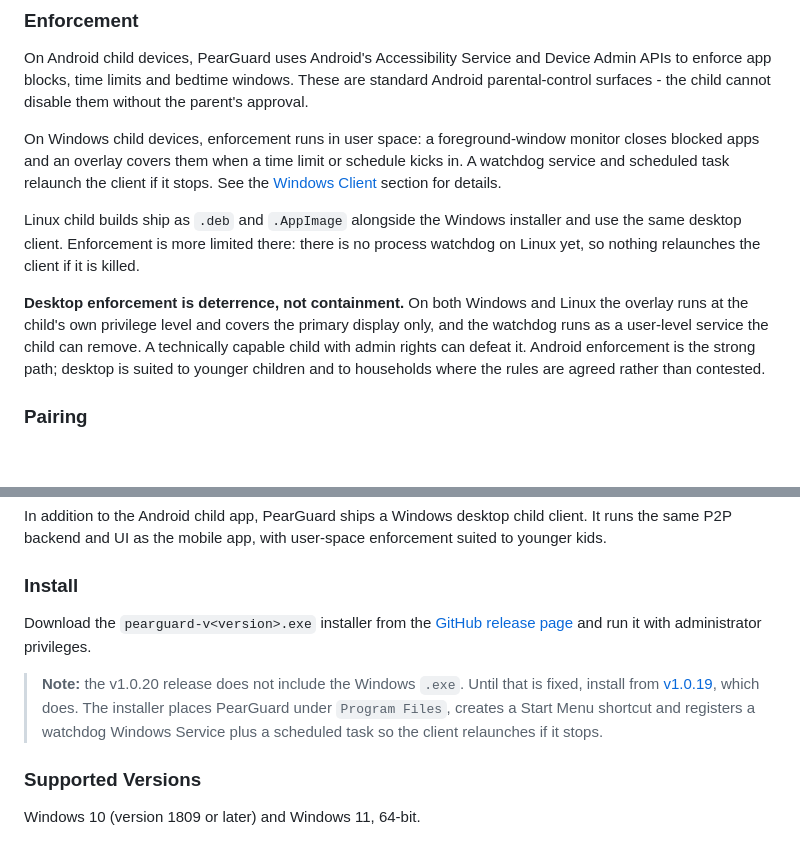
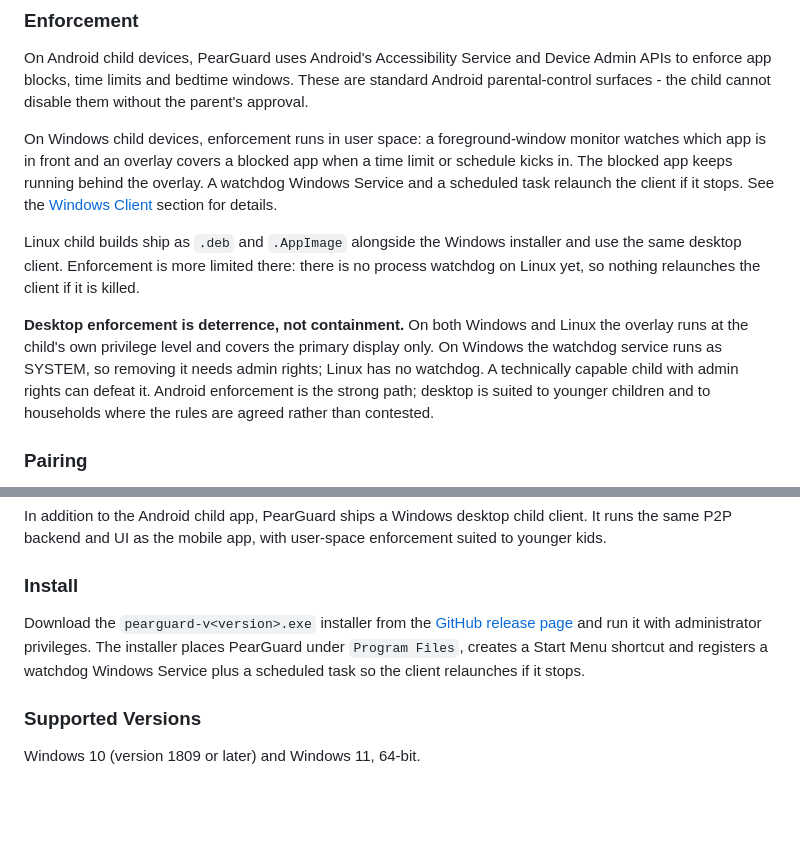
Before and after one commit to peerloomllc/pearguard, a Markdown page: README.md, 2 parts joined by grey strips. Rendered like a GitHub page; blank space fills up the shorter version.

Commit message:
docs: fix desktop enforcement claims in README
The overlay covers a blocked app; nothing closes it. The Windows watchdog
service runs as SYSTEM, not user level. Drop the v1.0.20 missing-installer
note, since current releases ship the .exe.

Co-Authored-By: Claude Opus 5.5 <noreply@anthropic.com>
Claude-Session: https://claude.ai/code/session_01BBcfUvWFwRDboGEjJktc8T

```diff
--- a/README.md
+++ b/README.md
@@ -57,11 +57,11 @@ All data is encrypted in transit and every policy update is cryptographically si
 ### Enforcement
 On Android child devices, PearGuard uses Android's Accessibility Service and Device Admin APIs to enforce app blocks, time limits and bedtime windows. These are standard Android parental-control surfaces - the child cannot disable them without the parent's approval.
 
-On Windows child devices, enforcement runs in user space: a foreground-window monitor closes blocked apps and an overlay covers them when a time limit or schedule kicks in. A watchdog service and scheduled task relaunch the client if it stops. See the [Windows Client](#windows-client) section for details.
+On Windows child devices, enforcement runs in user space: a foreground-window monitor watches which app is in front and an overlay covers a blocked app when a time limit or schedule kicks in. The blocked app keeps running behind the overlay. A watchdog Windows Service and a scheduled task relaunch the client if it stops. See the [Windows Client](#windows-client) section for details.
 
 Linux child builds ship as `.deb` and `.AppImage` alongside the Windows installer and use the same desktop client. Enforcement is more limited there: there is no process watchdog on Linux yet, so nothing relaunches the client if it is killed.
 
-**Desktop enforcement is deterrence, not containment.** On both Windows and Linux the overlay runs at the child's own privilege level and covers the primary display only, and the watchdog runs as a user-level service the child can remove. A technically capable child with admin rights can defeat it. Android enforcement is the strong path; desktop is suited to younger children and to households where the rules are agreed rather than contested.
+**Desktop enforcement is deterrence, not containment.** On both Windows and Linux the overlay runs at the child's own privilege level and covers the primary display only. On Windows the watchdog service runs as SYSTEM, so removing it needs admin rights; Linux has no watchdog. A technically capable child with admin rights can defeat it. Android enforcement is the strong path; desktop is suited to younger children and to households where the rules are agreed rather than contested.
 
 ### Pairing
 Parent and child pair via an invite link or QR code. The link encodes the cryptographic address of the pairing - there's no server involved. After pairing, both devices remember each other.
@@ -85,9 +85,7 @@ Parent and child pair via an invite link or QR code. The link encodes the crypto
 In addition to the Android child app, PearGuard ships a Windows desktop child client. It runs the same P2P backend and UI as the mobile app, with user-space enforcement suited to younger kids.
 
 ### Install
-Download the `pearguard-v<version>.exe` installer from the [GitHub release page](../../releases) and run it with administrator privileges.
-
-> **Note:** the v1.0.20 release does not include the Windows `.exe`. Until that is fixed, install from [v1.0.19](../../releases/tag/v1.0.19), which does. The installer places PearGuard under `Program Files`, creates a Start Menu shortcut and registers a watchdog Windows Service plus a scheduled task so the client relaunches if it stops.
+Download the `pearguard-v<version>.exe` installer from the [GitHub release page](../../releases) and run it with administrator privileges. The installer places PearGuard under `Program Files`, creates a Start Menu shortcut and registers a watchdog Windows Service plus a scheduled task so the client relaunches if it stops.
 
 ### Supported Versions
 Windows 10 (version 1809 or later) and Windows 11, 64-bit.
```
